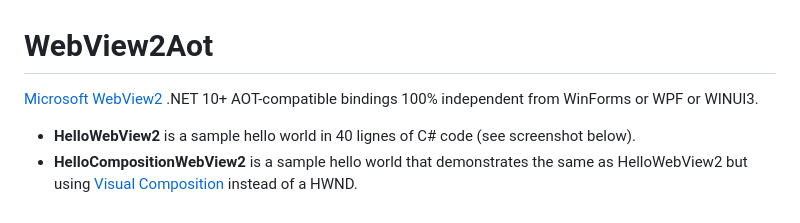
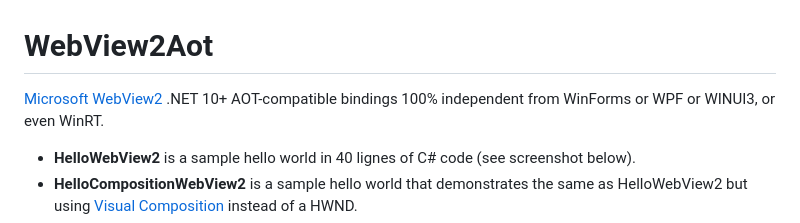
Before and after one commit to smourier/WebView2Aot, a Markdown page: README.md, the part around the change. GitHub-like rendering.

```diff
--- a/README.md
+++ b/README.md
@@ -1,6 +1,6 @@
 # WebView2Aot
 
-[Microsoft WebView2](https://developer.microsoft.com/en-us/microsoft-edge/webview2?form=MA13LH) .NET 10+ AOT-compatible bindings 100% independent from WinForms or WPF or WINUI3.
+[Microsoft WebView2](https://developer.microsoft.com/en-us/microsoft-edge/webview2?form=MA13LH) .NET 10+ AOT-compatible bindings 100% independent from WinForms or WPF or WINUI3, or even WinRT.
 
 * **HelloWebView2** is a sample hello world in 40 lignes of C# code (see screenshot below).
 * **HelloCompositionWebView2** is a sample hello world that demonstrates the same as HelloWebView2 but using [Visual Composition](https://learn.microsoft.com/en-us/windows/apps/desktop/modernize/ui/visual-layer-in-desktop-apps) instead of a HWND.
```
